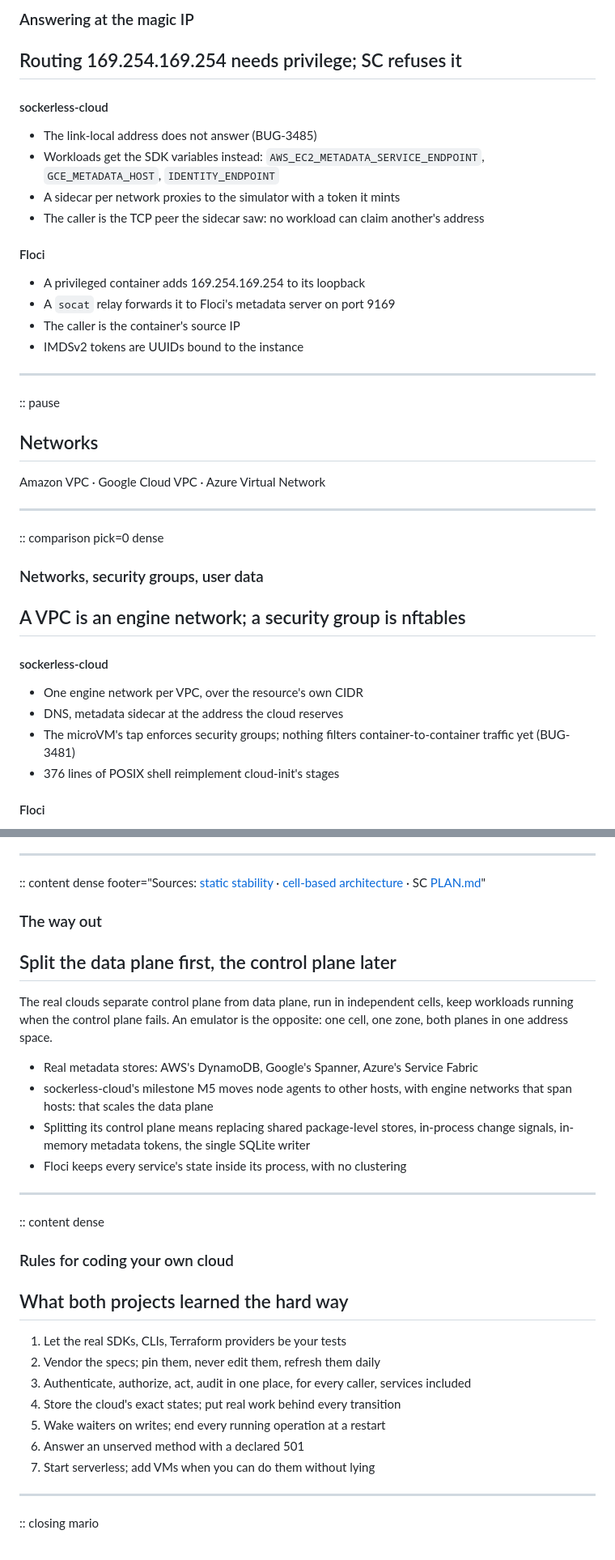
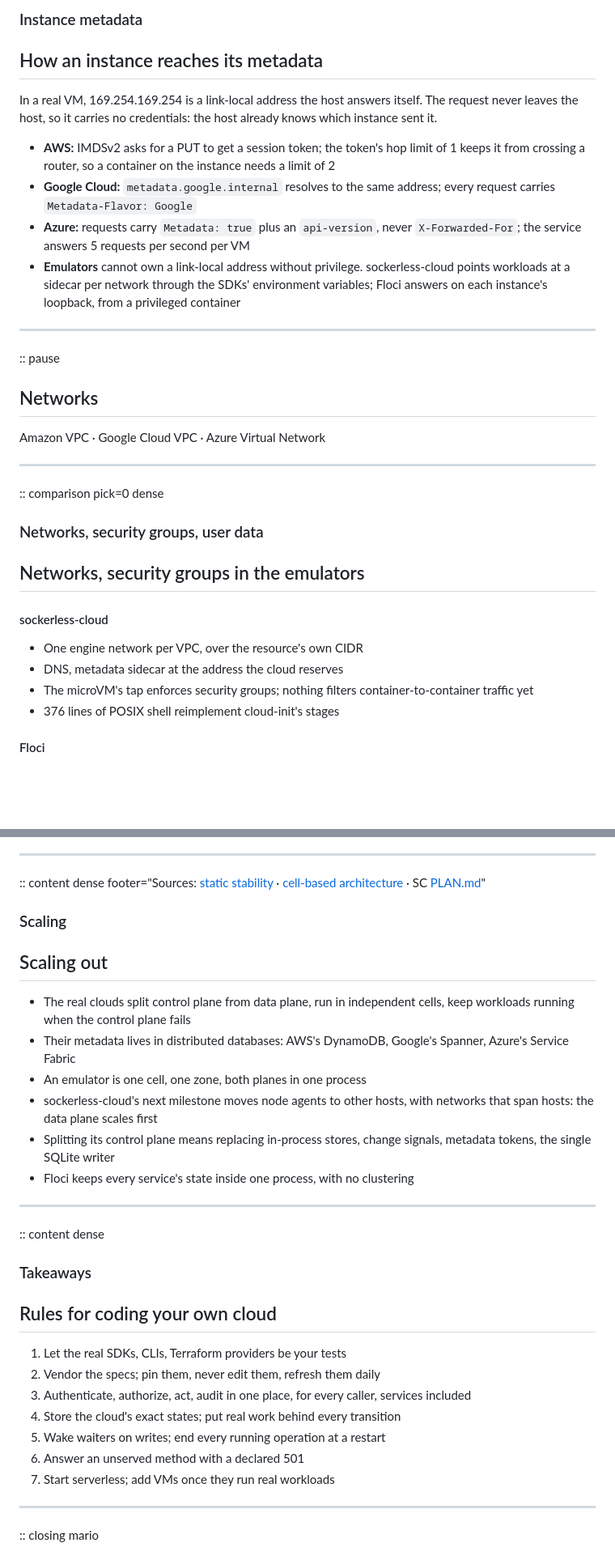
Before and after one commit to e6qu/e6qu.github.io, a Markdown page: presentations/so-you-want-to-code-your-own-cloud/slides.md, 2 parts joined by grey strips. Shown at 81% size. Rendered like a GitHub page; blank space fills up the shorter version.

```diff
--- a/presentations/so-you-want-to-code-your-own-cloud/slides.md
+++ b/presentations/so-you-want-to-code-your-own-cloud/slides.md
@@ -919,21 +908,14 @@ EC2 IMDS · Compute Engine metadata server · Azure IMDS
 
-### Answering at the magic IP
+### Instance metadata
 
-## Routing 169.254.169.254 needs privilege; SC refuses it
+## How an instance reaches its metadata
 
-#### sockerless-cloud
+In a real VM, 169.254.169.254 is a link-local address the host answers itself. The request never leaves the host, so it carries no credentials: the host already knows which instance sent it.
 
-- The link-local address does not answer (BUG-3485)
-- Workloads get the SDK variables instead: `AWS_EC2_METADATA_SERVICE_ENDPOINT`, `GCE_METADATA_HOST`, `IDENTITY_ENDPOINT`
-- A sidecar per network proxies to the simulator with a token it mints
-- The caller is the TCP peer the sidecar saw: no workload can claim another's address
-
-#### Floci
-
-- A privileged container adds 169.254.169.254 to its loopback
-- A `socat` relay forwards it to Floci's metadata server on port 9169
-- The caller is the container's source IP
-- IMDSv2 tokens are UUIDs bound to the instance
+- **AWS:** IMDSv2 asks for a PUT to get a session token; the token's hop limit of 1 keeps it from crossing a router, so a container on the instance needs a limit of 2
+- **Google Cloud:** `metadata.google.internal` resolves to the same address; every request carries `Metadata-Flavor: Google`
+- **Azure:** requests carry `Metadata: true` plus an `api-version`, never `X-Forwarded-For`; the service answers 5 requests per second per VM
+- **Emulators** cannot own a link-local address without privilege. sockerless-cloud points workloads at a sidecar per network through the SDKs' environment variables; Floci answers on each instance's loopback, from a privileged container
 
 ---
 
@@ -949,13 +931,13 @@ Amazon VPC · Google Cloud VPC · Azure Virtual Network
 
 ### Networks, security groups, user data
 
-## A VPC is an engine network; a security group is nftables
+## Networks, security groups in the emulators
 
 #### sockerless-cloud
 
 - One engine network per VPC, over the resource's own CIDR
 - DNS, metadata sidecar at the address the cloud reserves
-- The microVM's tap enforces security groups; nothing filters container-to-container traffic yet (BUG-3481)
+- The microVM's tap enforces security groups; nothing filters container-to-container traffic yet
 - 376 lines of POSIX shell reimplement cloud-init's stages
 
 #### Floci
@@ -1183,24 +1165,24 @@ On AWS a simpler gate fails when an operation in a vendored Smithy model is neit
 
 :: content dense footer="Sources: [static stability](https://aws.amazon.com/builders-library/static-stability-using-availability-zones/) · [cell-based architecture](https://docs.aws.amazon.com/wellarchitected/latest/reducing-scope-of-impact-with-cell-based-architecture/reducing-scope-of-impact-with-cell-based-architecture.html) · SC [PLAN.md](https://github.com/e6qu/sockerless-cloud/blob/a614ccfa97d463dd823eed9e67b2a81f6c345e43/PLAN.md)"
 
-### The way out
+### Scaling
 
-## Split the data plane first, the control plane later
+## Scaling out
 
-The real clouds separate control plane from data plane, run in independent cells, keep workloads running when the control plane fails. An emulator is the opposite: one cell, one zone, both planes in one address space.
-
-- Real metadata stores: AWS's DynamoDB, Google's Spanner, Azure's Service Fabric
-- sockerless-cloud's milestone M5 moves node agents to other hosts, with engine networks that span hosts: that scales the data plane
-- Splitting its control plane means replacing shared package-level stores, in-process change signals, in-memory metadata tokens, the single SQLite writer
-- Floci keeps every service's state inside its process, with no clustering
+- The real clouds split control plane from data plane, run in independent cells, keep workloads running when the control plane fails
+- Their metadata lives in distributed databases: AWS's DynamoDB, Google's Spanner, Azure's Service Fabric
+- An emulator is one cell, one zone, both planes in one process
+- sockerless-cloud's next milestone moves node agents to other hosts, with networks that span hosts: the data plane scales first
+- Splitting its control plane means replacing in-process stores, change signals, metadata tokens, the single SQLite writer
+- Floci keeps every service's state inside one process, with no clustering
 
 ---
 
 :: content dense
 
-### Rules for coding your own cloud
+### Takeaways
 
-## What both projects learned the hard way
+## Rules for coding your own cloud
 
 1. Let the real SDKs, CLIs, Terraform providers be your tests
 2. Vendor the specs; pin them, never edit them, refresh them daily
@@ -1208,7 +1190,7 @@ The real clouds separate control plane from data plane, run in independent cells
 4. Store the cloud's exact states; put real work behind every transition
 5. Wake waiters on writes; end every running operation at a restart
 6. Answer an unserved method with a declared 501
-7. Start serverless; add VMs when you can do them without lying
+7. Start serverless; add VMs once they run real workloads
 
 ---
 
```
Also changed, not shown: other parts of presentations/so-you-want-to-code-your-own-cloud/slides.md (+66 -77 lines).
